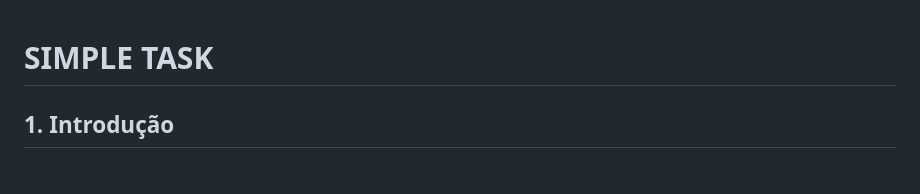
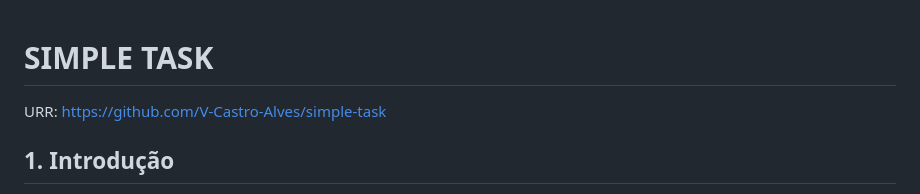
Before and after one commit to V-Castro-Alves/simple-task, a Markdown page: README.md, the part around the change. Drawn GitHub-style.

Commit message:
added github url

```diff
--- a/README.md
+++ b/README.md
@@ -1,4 +1,6 @@
 # SIMPLE TASK
+
+URR: https://github.com/V-Castro-Alves/simple-task
 
 ## 1. Introdução
 
```
